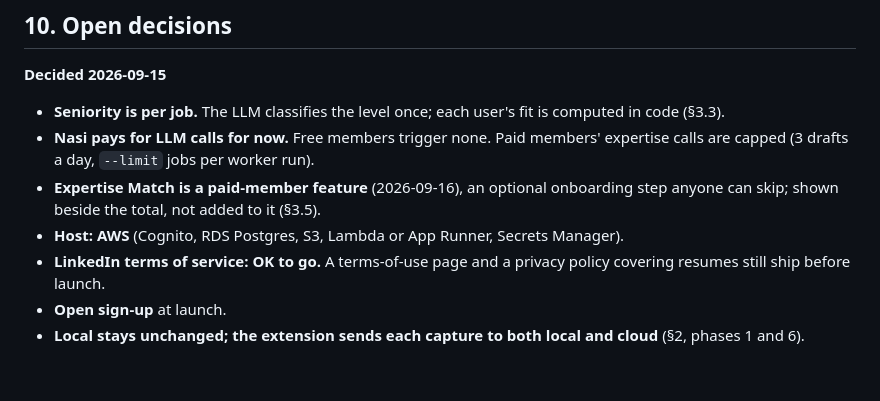
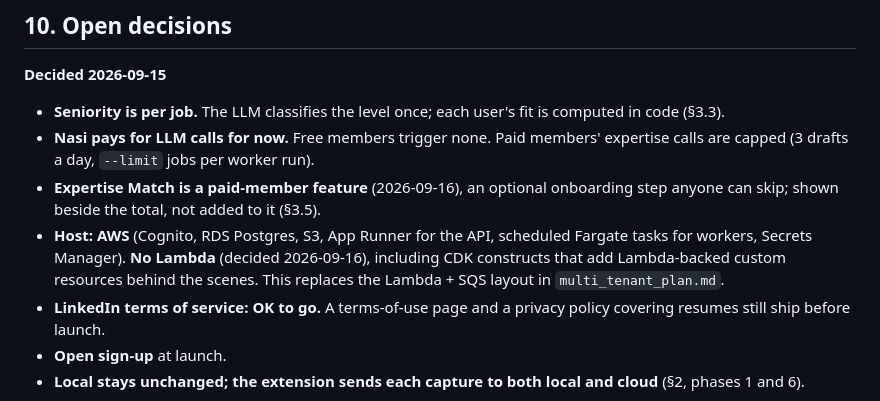
Before and after one commit to nlp4725/job-hunt-intelligence, a Markdown page: docs/productization_build_plan.md, the part around the change. Drawn GitHub-style; blank space fills up the shorter version.

Commit message:
Plan: no Lambda in the AWS layout
Co-Authored-By: Claude Opus 5 (1M context) <noreply@anthropic.com>

```diff
--- a/docs/productization_build_plan.md
+++ b/docs/productization_build_plan.md
@@ -663,7 +663,7 @@ Only Skill Match is affected. Seniority and Expertise come from LLM calls and ne
 - **Seniority is per job.** The LLM classifies the level once; each user's fit is computed in code (§3.3).
 - **Nasi pays for LLM calls for now.** Free members trigger none. Paid members' expertise calls are capped (3 drafts a day, `--limit` jobs per worker run).
 - **Expertise Match is a paid-member feature** (2026-09-16), an optional onboarding step anyone can skip; shown beside the total, not added to it (§3.5).
-- **Host: AWS** (Cognito, RDS Postgres, S3, Lambda or App Runner, Secrets Manager).
+- **Host: AWS** (Cognito, RDS Postgres, S3, App Runner for the API, scheduled Fargate tasks for workers, Secrets Manager). **No Lambda** (decided 2026-09-16), including CDK constructs that add Lambda-backed custom resources behind the scenes. This replaces the Lambda + SQS layout in `multi_tenant_plan.md`.
 - **LinkedIn terms of service: OK to go.** A terms-of-use page and a privacy policy covering resumes still ship before launch.
 - **Open sign-up** at launch.
 - **Local stays unchanged; the extension sends each capture to both local and cloud** (§2, phases 1 and 6).
```
